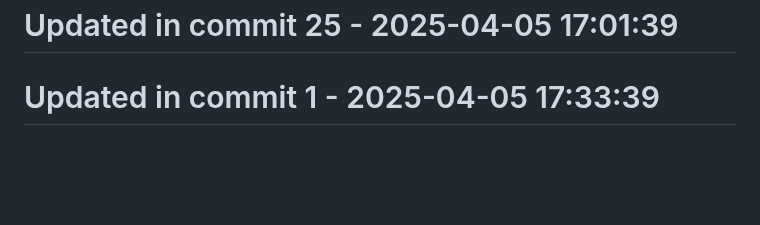
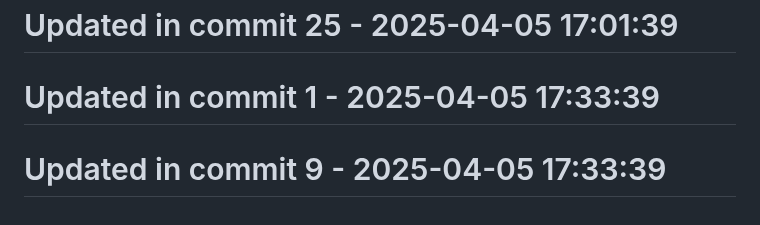
Before and after one commit to llamasearchai/llamatest, a Markdown page: README.md, the part around the change. Rendered like a GitHub page; blank space fills up the shorter version.

```diff
--- a/README.md
+++ b/README.md
@@ -199,3 +199,5 @@ This project is licensed under the MIT License - see the LICENSE file for detail
 # Updated in commit 25 - 2025-04-05 17:01:39
 
 # Updated in commit 1 - 2025-04-05 17:33:39
+
+# Updated in commit 9 - 2025-04-05 17:33:39
```
